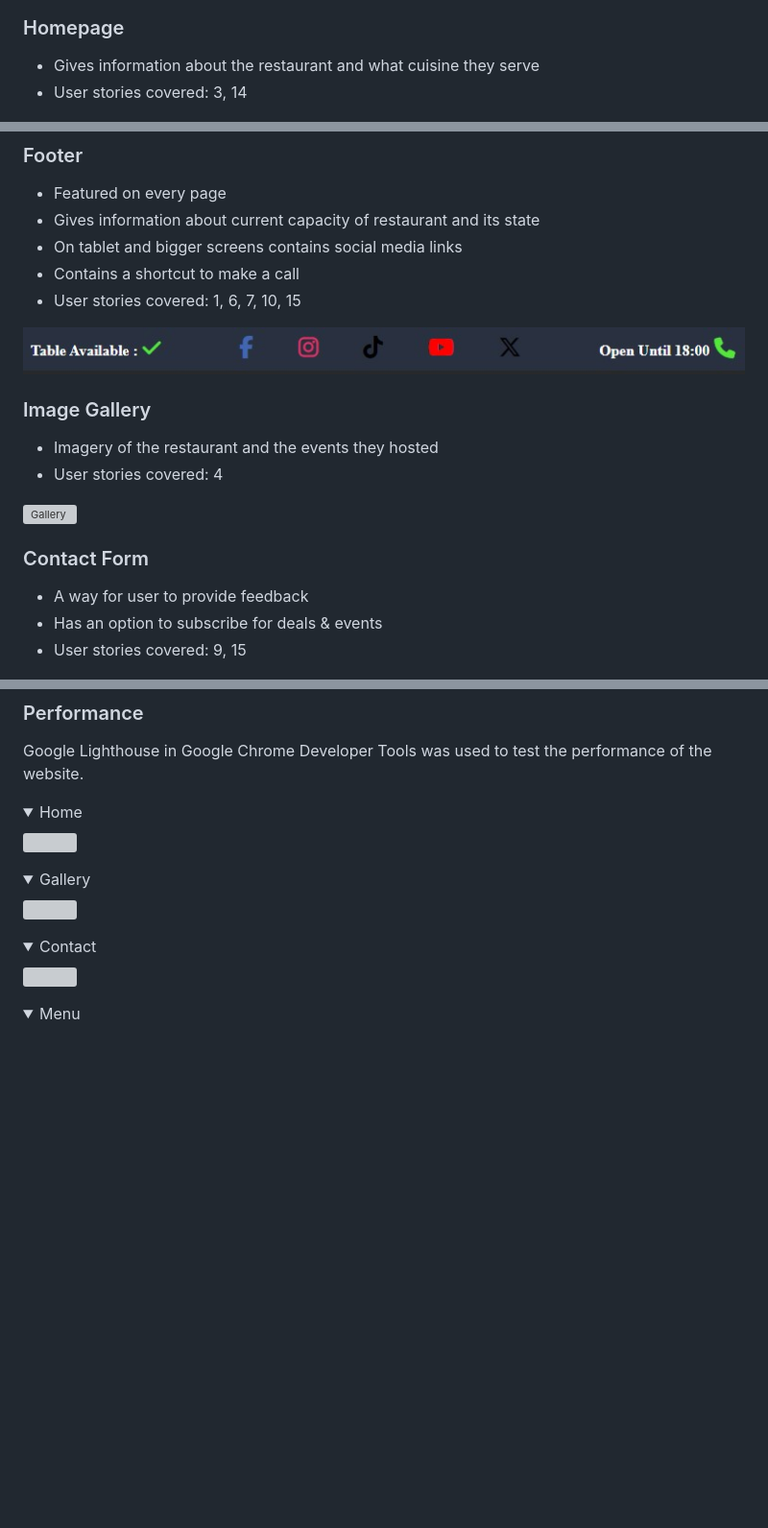
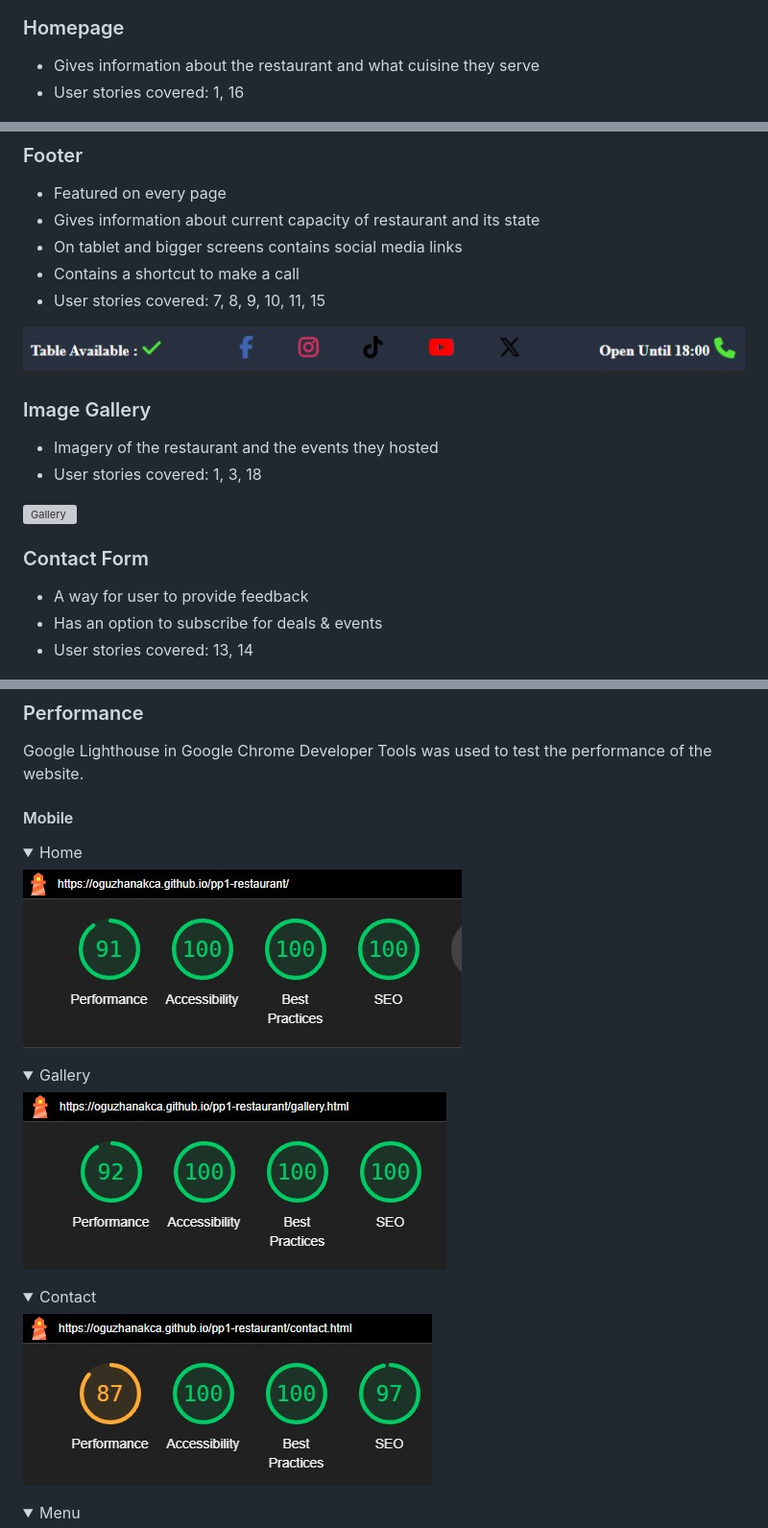
Before and after one commit to oguzhanakca/pp1-restaurant, a Markdown page: README.md, 3 parts joined by grey strips. Shown at 96% size. Drawn GitHub-style; folded sections open; blank space fills up the shorter version; grey boxes are pictures that could not be loaded.

```diff
--- a/README.md
+++ b/README.md
@@ -190,7 +190,7 @@ The website consists of five separate pages:
 ### Homepage
 
 - Gives information about the restaurant and what cuisine they serve
-- User stories covered: 3, 14
+- User stories covered: 1, 16
 
 ![Homepage](docs/features/feature-homepage.jpg)
 
@@ -200,14 +200,14 @@ The website consists of five separate pages:
 - Gives information about current capacity of restaurant and its state
 - On tablet and bigger screens contains social media links
 - Contains a shortcut to make a call
-- User stories covered: 1, 6, 7, 10, 15
+- User stories covered: 7, 8, 9, 10, 11, 15
 
 ![Footer](docs/features/feature-footer.jpg)
 
 ### Image Gallery
 
 - Imagery of the restaurant and the events they hosted
-- User stories covered: 4
+- User stories covered: 1, 3, 18
 
 ![Gallery](docs/features/feature-gallery.jpg)
 
@@ -215,7 +215,7 @@ The website consists of five separate pages:
 
 - A way for user to provide feedback
 - Has an option to subscribe for deals & events
-- User stories covered: 9, 15
+- User stories covered: 13, 14
 
 ![Contact Form](docs/features/feature-contact-form.jpg)
 
@@ -299,13 +289,15 @@ The WAVE WebAIM web accessibility evaluation tool was used to ensure the website
 
 Google Lighthouse in Google Chrome Developer Tools was used to test the performance of the website.
 
+#### Mobile
+
 <details><summary>Home</summary>
-<img src="docs/validation/">
+<img src="docs/validation/lighthouse-mobile-index.jpg">
 </details>
 <details><summary>Gallery</summary>
-<img src="docs/validation/lighthouse-performance-gallery.jpg">
+<img src="docs/validation/lighthouse-mobile-gallery.jpg">
 </details>
 <details><summary>Contact</summary>
-<img src="docs/validation/lighthouse-performance-contact.jpg">
+<img src="docs/validation/lighthouse-mobile-contact.jpg">
 </details>
 <details><summary>Menu</summary>
```
Also changed, not shown: other parts of README.md (+47 -42 lines).
